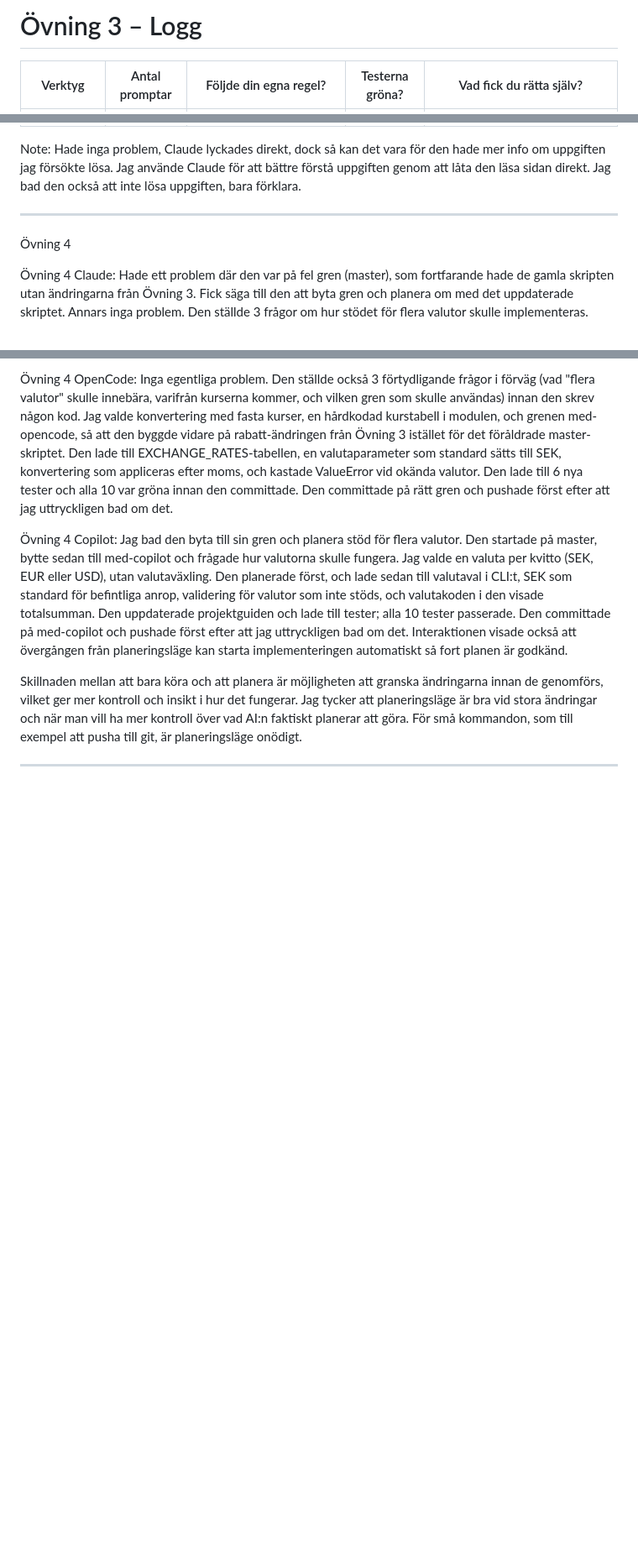
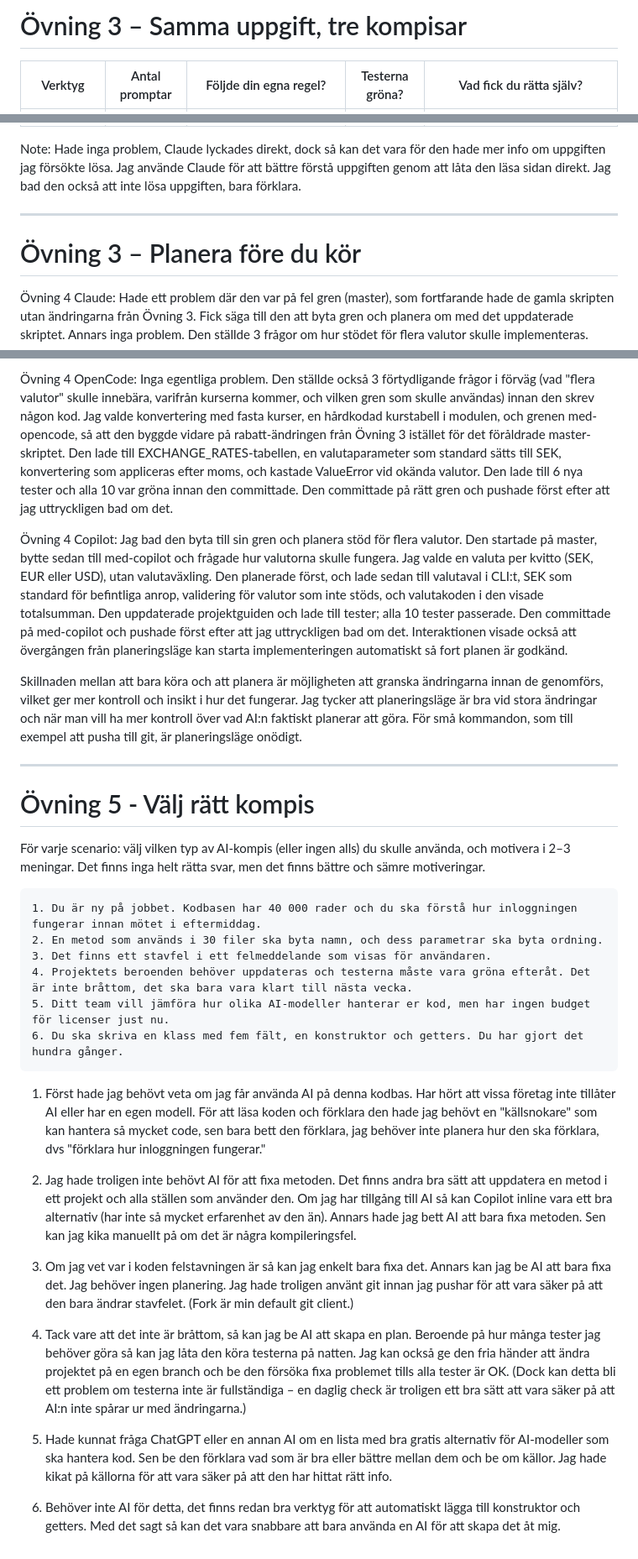
Before and after one commit to Tobzz100/KvittoR-knaren, a Markdown page: logg.md, 3 parts joined by grey strips. Shown at 84% size. Drawn GitHub-style; blank space fills up the shorter version.

```diff
--- a/logg.md
+++ b/logg.md
@@ -1,4 +1,4 @@
-# Övning 3 – Logg
+# Övning 3 – Samma uppgift, tre kompisar
 
 | Verktyg | Antal promptar | Följde din egna regel? | Testerna gröna? | Vad fick du rätta själv? |
 |---|---|---|---|---|
@@ -11,7 +11,7 @@ Note: Hade inga problem, Claude lyckades direkt, dock så kan det vara för den
 
 ------------------------------------------------------------------------------
 
-Övning 4
+# Övning 3 – Planera före du kör
 
 Övning 4 Claude: Hade ett problem där den var på fel gren (master), som fortfarande hade de gamla skripten utan ändringarna från Övning 3. Fick säga till den att byta gren och planera om med det uppdaterade skriptet. Annars inga problem. Den ställde 3 frågor om hur stödet för flera valutor skulle implementeras.
 
@@ -24,3 +24,28 @@ Jag tycker att planeringsläge är bra vid stora ändringar och när man vill ha
 
 
 ------------------------------------------------------------------------------
+
+
+# Övning 5 - Välj rätt kompis
+För varje scenario: välj vilken typ av AI-kompis (eller ingen alls) du skulle använda, och motivera i 2–3 meningar. Det finns inga helt rätta svar, men det finns bättre och sämre motiveringar.
+
+    1. Du är ny på jobbet. Kodbasen har 40 000 rader och du ska förstå hur inloggningen fungerar innan mötet i eftermiddag.
+    2. En metod som används i 30 filer ska byta namn, och dess parametrar ska byta ordning.
+    3. Det finns ett stavfel i ett felmeddelande som visas för användaren.
+    4. Projektets beroenden behöver uppdateras och testerna måste vara gröna efteråt. Det är inte bråttom, det ska bara vara klart till nästa vecka.
+    5. Ditt team vill jämföra hur olika AI-modeller hanterar er kod, men har ingen budget för licenser just nu.
+    6. Du ska skriva en klass med fem fält, en konstruktor och getters. Du har gjort det hundra gånger.
+
+
+
+1. Först hade jag behövt veta om jag får använda AI på denna kodbas. Har hört att vissa företag inte tillåter AI eller har en egen modell. För att läsa koden och förklara den hade jag behövt en "källsnokare" som kan hantera så mycket code, sen bara bett den förklara, jag behöver inte planera hur den ska förklara, dvs "förklara hur inloggningen fungerar."
+
+2. Jag hade troligen inte behövt AI för att fixa metoden. Det finns andra bra sätt att uppdatera en metod i ett projekt och alla ställen som använder den. Om jag har tillgång till AI så kan Copilot inline vara ett bra alternativ (har inte så mycket erfarenhet av den än). Annars hade jag bett AI att bara fixa metoden. Sen kan jag kika manuellt på om det är några kompileringsfel.
+
+3. Om jag vet var i koden felstavningen är så kan jag enkelt bara fixa det. Annars kan jag be AI att bara fixa det. Jag behöver ingen planering. Jag hade troligen använt git innan jag pushar för att vara säker på att den bara ändrar stavfelet. (Fork är min default git client.)
+
+4. Tack vare att det inte är bråttom, så kan jag be AI att skapa en plan. Beroende på hur många tester jag behöver göra så kan jag låta den köra testerna på natten. Jag kan också ge den fria händer att ändra projektet på en egen branch och be den försöka fixa problemet tills alla tester är OK. (Dock kan detta bli ett problem om testerna inte är fullständiga – en daglig check är troligen ett bra sätt att vara säker på att AI:n inte spårar ur med ändringarna.)
+
+5. Hade kunnat fråga ChatGPT eller en annan AI om en lista med bra gratis alternativ för AI-modeller som ska hantera kod. Sen be den förklara vad som är bra eller bättre mellan dem och be om källor. Jag hade kikat på källorna för att vara säker på att den har hittat rätt info.
+
+6. Behöver inte AI för detta, det finns redan bra verktyg för att automatiskt lägga till konstruktor och getters. Med det sagt så kan det vara snabbare att bara använda en AI för att skapa det åt mig.
```
